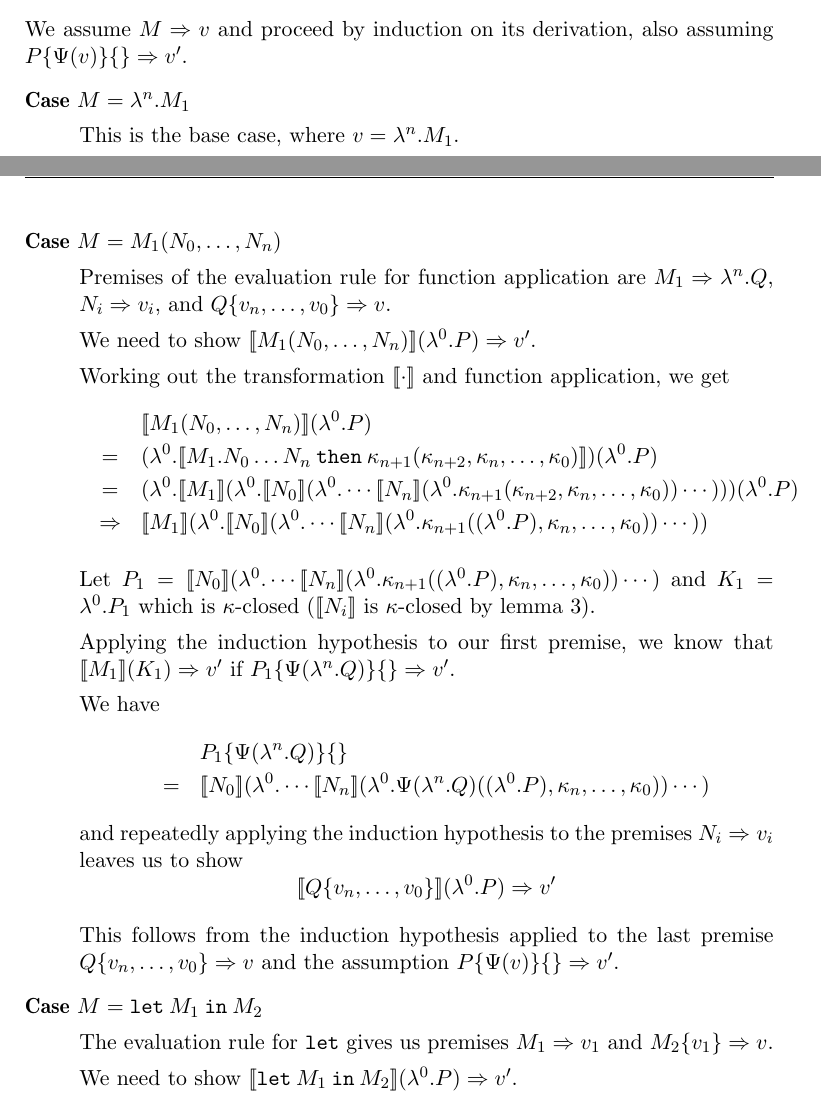
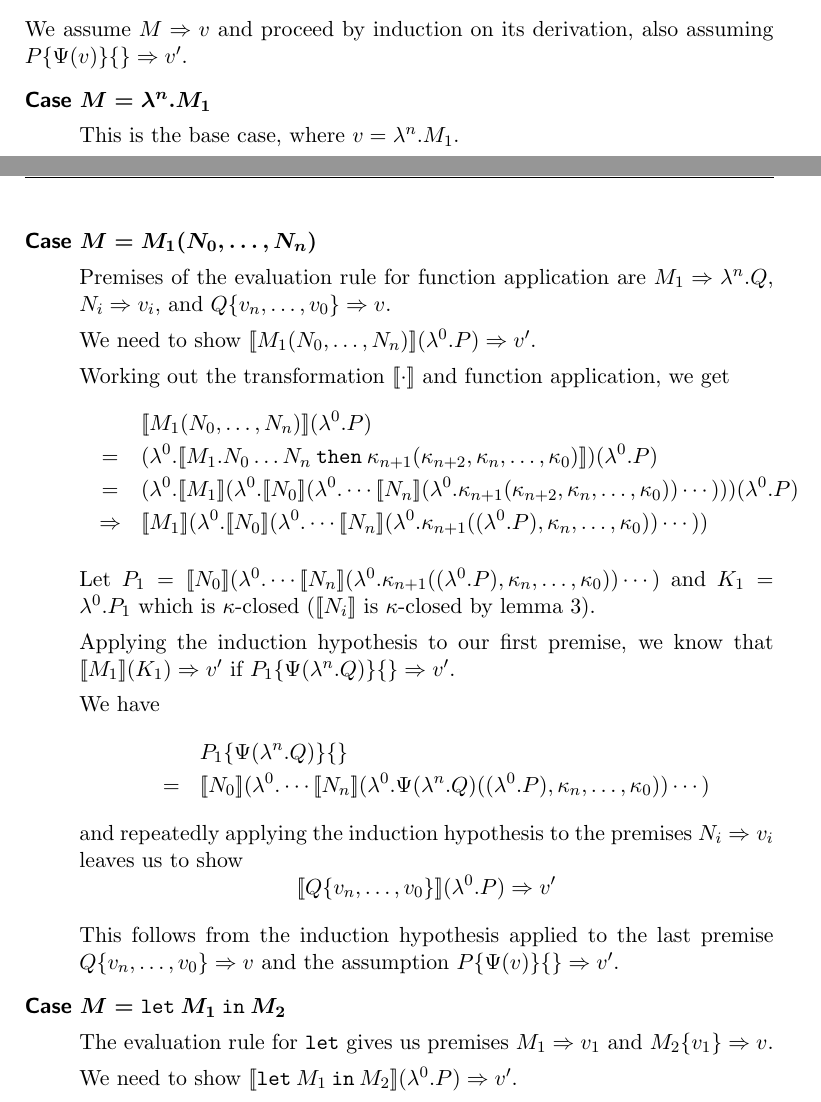
Before and after one commit to martijnvermaat/documents, a LaTeX paper (vu/bachelor-project/bachelor-project.tex): two parts of pages 4 and 5 of 6, joined at a grey line, cut so that both start at the same text. Compiled offline with pdfLaTeX.

Commit message:
Some comments on sansserif font headings.

```diff
--- a/vu/bachelor-project/bachelor-project.tex
+++ b/vu/bachelor-project/bachelor-project.tex
@@ -32,15 +32,6 @@
 \renewcommand\thefigure{\arabic{figure}}
 
 
-% Section font
-\usepackage{sectsty}
-%\allsectionsfont{\usefont{OT1}{phv}{bc}{n}\selectfont}
-\allsectionsfont{\sffamily}
-\usepackage{abstract}
-\renewcommand{\abstractnamefont}{\normalfont\small\bfseries\sffamily}
-\setlength{\abstitleskip}{-1.5em}
-
-
 % Keywords like let,in,then,match,with
 \newcommand{\kw}[1]{\mathtt{#1}}
 
@@ -351,7 +357,7 @@ We assume $M \Rightarrow v$ and proceed by induction on its derivation, also
 assuming $P\{\Psi(v)\}\{\} \Rightarrow v'$.
 
 \begin{description}
-\item[Case $M = \lambda^{n}.M_{1}$]\hfill
+\item[\sffamily Case $\boldsymbol{M = \lambda^{n}.M_{1}}$]\hfill
 
   This is the base case, where $v = \lambda^{n}.M_{1}$.
 
@@ -367,7 +373,7 @@ assuming $P\{\Psi(v)\}\{\} \Rightarrow v'$.
    & \Rightarrow & P\{\Psi(\lambda^{n}.M_{1})\}\{\}
   \end{eqnarray*}
 
-\item[Case $M = M_{1}(N_{0}, \ldots, N_{n})$]\hfill
+\item[\sffamily Case $\boldsymbol{M = M_{1}(N_{0}, \ldots, N_{n})}$]\hfill
 
 Premises of the evaluation rule for function application are
 $M_{1} \Rightarrow \lambda^{n}.Q$, $N_{i} \Rightarrow v_{i}$,
@@ -402,7 +408,7 @@ This follows from the induction hypothesis applied to the last premise
 $Q\{v_{n}, \ldots, v_{0}\} \Rightarrow v$ and the assumption $P\{\Psi(v)\}\{\}
 \Rightarrow v'$.
 
-\item[Case $M = \kw{let} \: M_{1} \: \kw{in} \: M_{2}$]\hfill
+\item[\sffamily Case $\boldsymbol{M = \kw{let} \: M_{1} \: \kw{in} \: M_{2}}$]\hfill
 
 The evaluation rule for $\kw{let}$ gives us premises $M_{1} \Rightarrow v_{1}$ and $M_{2}\{v_{1}\} \Rightarrow v$.
 
```
Also changed, not shown: vu/bachelor-project/bachelor-project.tex (15 more changed lines).
